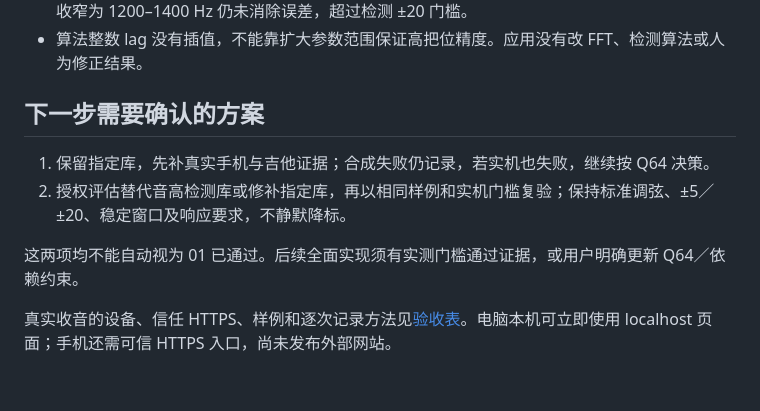
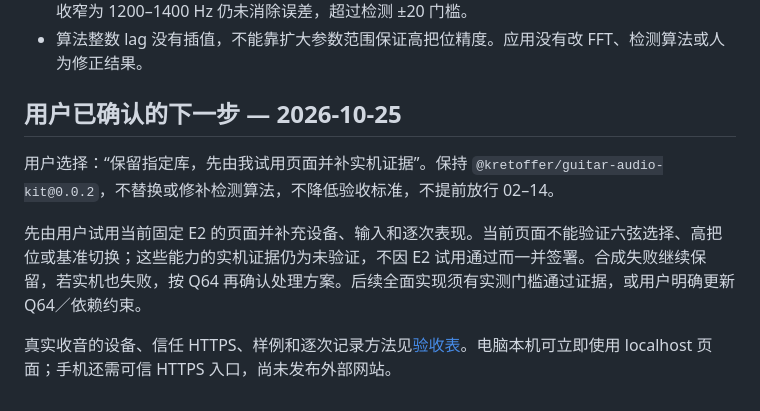
Before and after one commit to humandetail/guitar-learn, a Markdown page: docs/verification/ticket-01-status.md, the part around the change. Rendered like a GitHub page.

Commit message:
docs: retain audio library pending user device verification

```diff
--- a/docs/verification/ticket-01-status.md
+++ b/docs/verification/ticket-01-status.md
@@ -35,11 +35,10 @@
 - E6 在 A4 = 440、44.1 kHz 时返回约 1336.4 Hz，对 1318.5102 Hz 的真实目标约 +23.33 音分；收窄为 1200–1400 Hz 仍未消除误差，超过检测 ±20 门槛。
 - 算法整数 lag 没有插值，不能靠扩大参数范围保证高把位精度。应用没有改 FFT、检测算法或人为修正结果。
 
-## 下一步需要确认的方案
+## 用户已确认的下一步 — 2026-10-25
 
-1. 保留指定库，先补真实手机与吉他证据；合成失败仍记录，若实机也失败，继续按 Q64 决策。
-2. 授权评估替代音高检测库或修补指定库，再以相同样例和实机门槛复验；保持标准调弦、±5／±20、稳定窗口及响应要求，不静默降标。
+用户选择：“保留指定库，先由我试用页面并补实机证据”。保持 `@kretoffer/guitar-audio-kit@0.0.2`，不替换或修补检测算法，不降低验收标准，不提前放行 02–14。
 
-这两项均不能自动视为 01 已通过。后续全面实现须有实测门槛通过证据，或用户明确更新 Q64／依赖约束。
+先由用户试用当前固定 E2 的页面并补充设备、输入和逐次表现。当前页面不能验证六弦选择、高把位或基准切换；这些能力的实机证据仍为未验证，不因 E2 试用通过而一并签署。合成失败继续保留，若实机也失败，按 Q64 再确认处理方案。后续全面实现须有实测门槛通过证据，或用户明确更新 Q64／依赖约束。
 
 真实收音的设备、信任 HTTPS、样例和逐次记录方法见[验收表](ticket-01-audio.md)。电脑本机可立即使用 localhost 页面；手机还需可信 HTTPS 入口，尚未发布外部网站。
```
Also changed, not shown: 1 other file.
